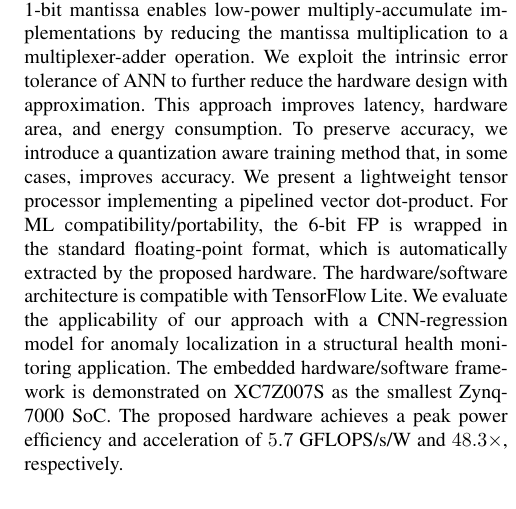
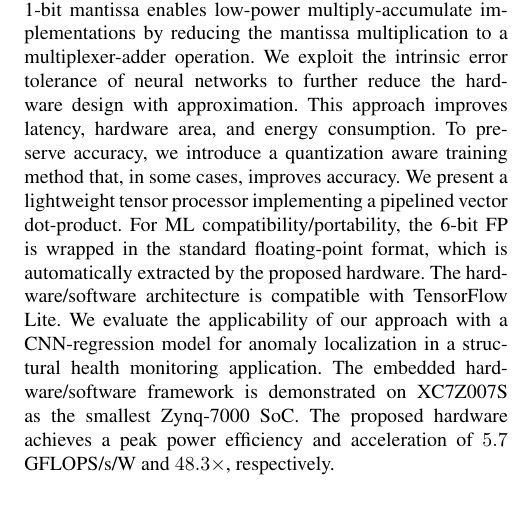
Before and after one commit to YaribNevarez/sensor-edge, a LaTeX paper (sensor-edge-journal/main/main.tex, which reads sensor-edge-journal/content/conclusions.tex): part of one column of page 14 of 15, cut so that both start at the same text. Compiled offline with pdfLaTeX; a missing font is replaced by an installed copy or a similar font; a LaTeX package or settings file that is missing is left out.

Commit message:
progress

```diff
--- a/sensor-edge-journal/content/conclusions.tex
+++ b/sensor-edge-journal/content/conclusions.tex
@@ -1,3 +1,3 @@
 \section{Conclusions}
 \label{sec:conclusions}
-In this paper, we present the Hybrid-Float6 quantization for floating-point CNN hardware acceleration. Feature maps and weights are represented by 32-bit and 6-bit floating-point, respectively. The 6-bit floating-point format is composed of 1-bit sign, 4-bit exponent, and 1-bit mantissa. The 1-bit mantissa enables low-power multiply-accumulate implementations by reducing the mantissa multiplication to a multiplexer-adder operation. We exploit the intrinsic error tolerance of ANN to further reduce the hardware design with approximation. This approach improves latency, hardware area, and energy consumption. To preserve accuracy, we introduce a quantization aware training method that, in some cases, improves accuracy. We present a lightweight tensor processor implementing a pipelined vector dot-product. For ML compatibility/portability, the 6-bit FP is wrapped in the standard floating-point format, which is automatically extracted by the proposed hardware. The hardware/software architecture is compatible with TensorFlow Lite. We evaluate the applicability of our approach with a CNN-regression model for anomaly localization in a structural health monitoring application. The embedded hardware/software framework is demonstrated on XC7Z007S as the smallest Zynq-7000 SoC. The proposed hardware achieves a peak power efficiency and acceleration of $5.7$ GFLOPS/s/W and $48.3\times$, respectively.
+In this paper, we present the Hybrid-Float6 quantization for floating-point CNN hardware acceleration. Feature maps and weights are represented by 32-bit and 6-bit floating-point, respectively. The 6-bit floating-point format is composed of 1-bit sign, 4-bit exponent, and 1-bit mantissa. The 1-bit mantissa enables low-power multiply-accumulate implementations by reducing the mantissa multiplication to a multiplexer-adder operation. We exploit the intrinsic error tolerance of neural networks to further reduce the hardware design with approximation. This approach improves latency, hardware area, and energy consumption. To preserve accuracy, we introduce a quantization aware training method that, in some cases, improves accuracy. We present a lightweight tensor processor implementing a pipelined vector dot-product. For ML compatibility/portability, the 6-bit FP is wrapped in the standard floating-point format, which is automatically extracted by the proposed hardware. The hardware/software architecture is compatible with TensorFlow Lite. We evaluate the applicability of our approach with a CNN-regression model for anomaly localization in a structural health monitoring application. The embedded hardware/software framework is demonstrated on XC7Z007S as the smallest Zynq-7000 SoC. The proposed hardware achieves a peak power efficiency and acceleration of $5.7$ GFLOPS/s/W and $48.3\times$, respectively.
```
Also changed, not shown: sensor-edge-journal/content/abstract.tex (+1 -1 lines), sensor-edge-journal/main/main.pdf, 3 other files.
